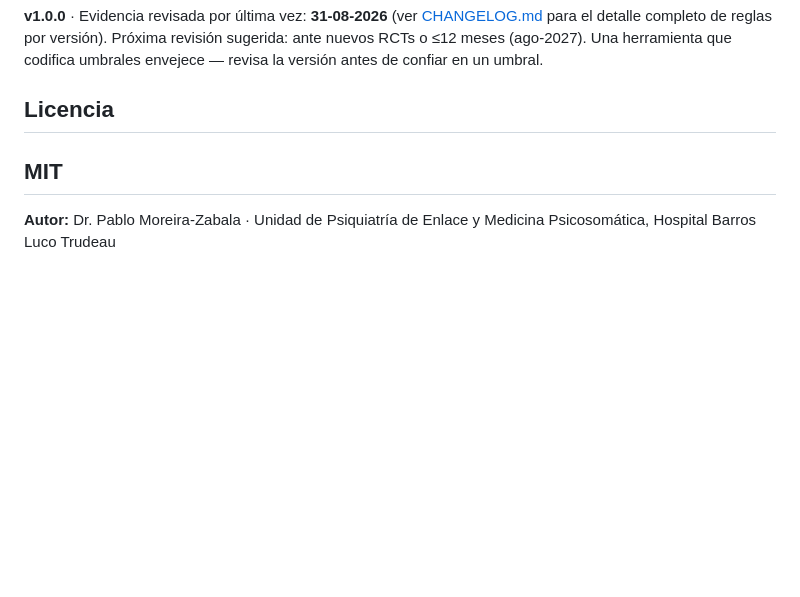
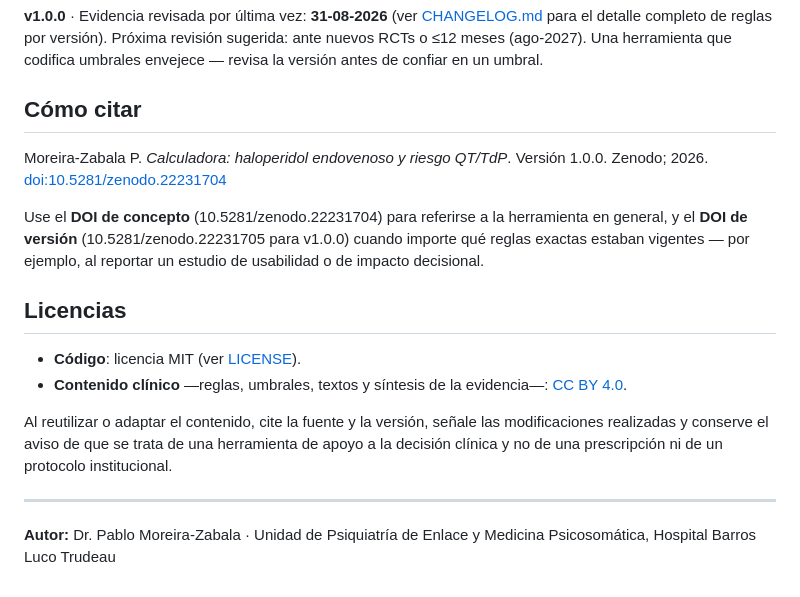
Before and after one commit to pblmza/haloperidol-iv-qt-calculator, a Markdown page: README.md, the part around one of its changes. Drawn GitHub-style; blank space fills up the shorter version.

Commit message:
README: badges de DOI y licencias, seccion Como citar

```diff
--- a/README.md
+++ b/README.md
@@ -42,9 +46,19 @@ Herramienta de apoyo a la decisión clínica. No constituye prescripción ni pro
 
 **v1.0.0** · Evidencia revisada por última vez: **31-08-2026** (ver [CHANGELOG.md](CHANGELOG.md) para el detalle completo de reglas por versión). Próxima revisión sugerida: ante nuevos RCTs o ≤12 meses (ago-2027). Una herramienta que codifica umbrales envejece — revisa la versión antes de confiar en un umbral.
 
-## Licencia
+## Cómo citar
 
-MIT
+Moreira-Zabala P. *Calculadora: haloperidol endovenoso y riesgo QT/TdP*. Versión 1.0.0. Zenodo; 2026. [doi:10.5281/zenodo.22231704](https://doi.org/10.5281/zenodo.22231704)
+
+Use el **DOI de concepto** (10.5281/zenodo.22231704) para referirse a la herramienta en general, y el **DOI de versión** (10.5281/zenodo.22231705 para v1.0.0) cuando importe qué reglas exactas estaban vigentes — por ejemplo, al reportar un estudio de usabilidad o de impacto decisional.
+
+## Licencias
+
+- **Código**: licencia MIT (ver [LICENSE](LICENSE)).
+- **Contenido clínico** —reglas, umbrales, textos y síntesis de la evidencia—: [CC BY 4.0](LICENSE-CONTENT.md).
+
+Al reutilizar o adaptar el contenido, cite la fuente y la versión, señale las modificaciones realizadas y conserve el aviso de que se trata de una herramienta de apoyo a la decisión clínica y no de una prescripción ni de un protocolo institucional.
+
 ---
 
 **Autor:** Dr. Pablo Moreira-Zabala · Unidad de Psiquiatría de Enlace y Medicina Psicosomática, Hospital Barros Luco Trudeau
```
Also changed, not shown: other parts of README.md (+4 -0 lines).
